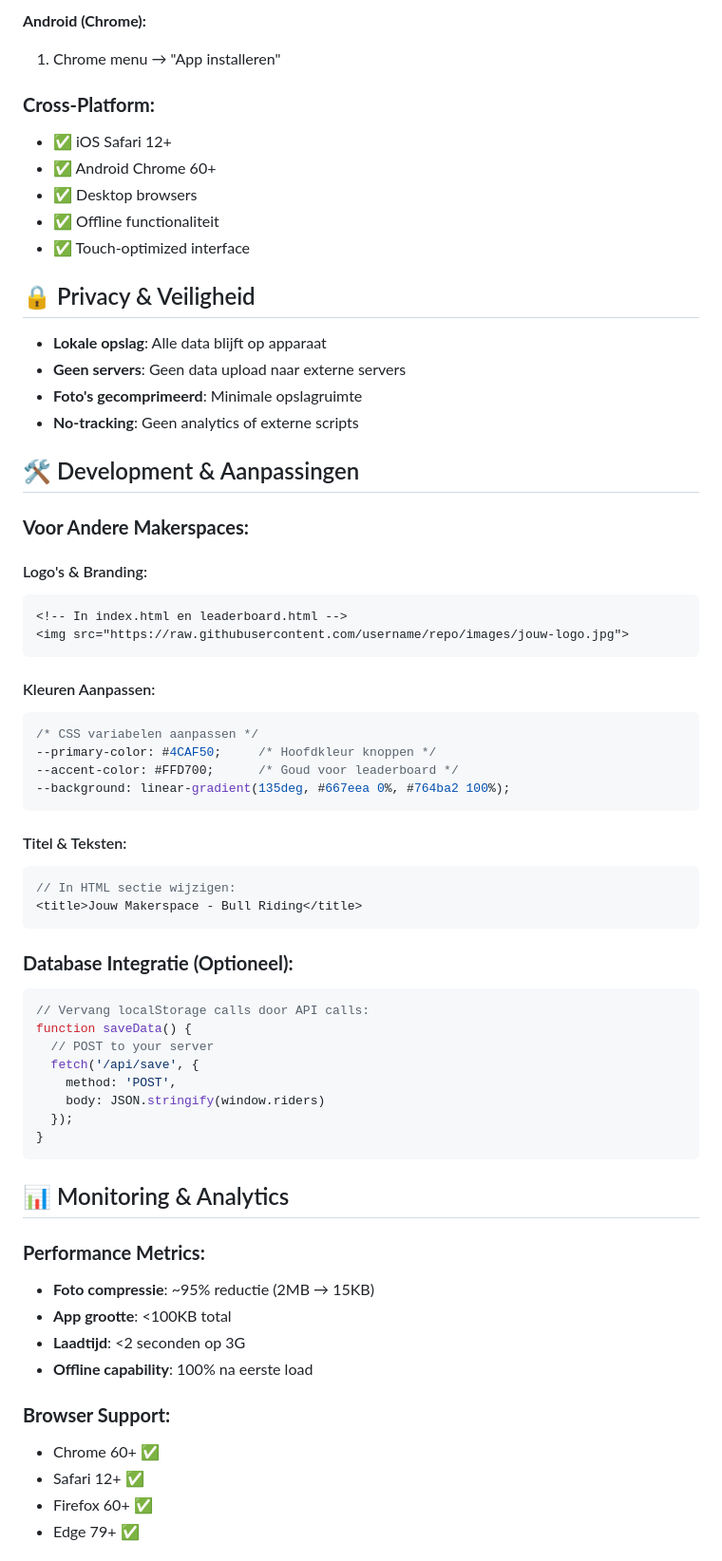
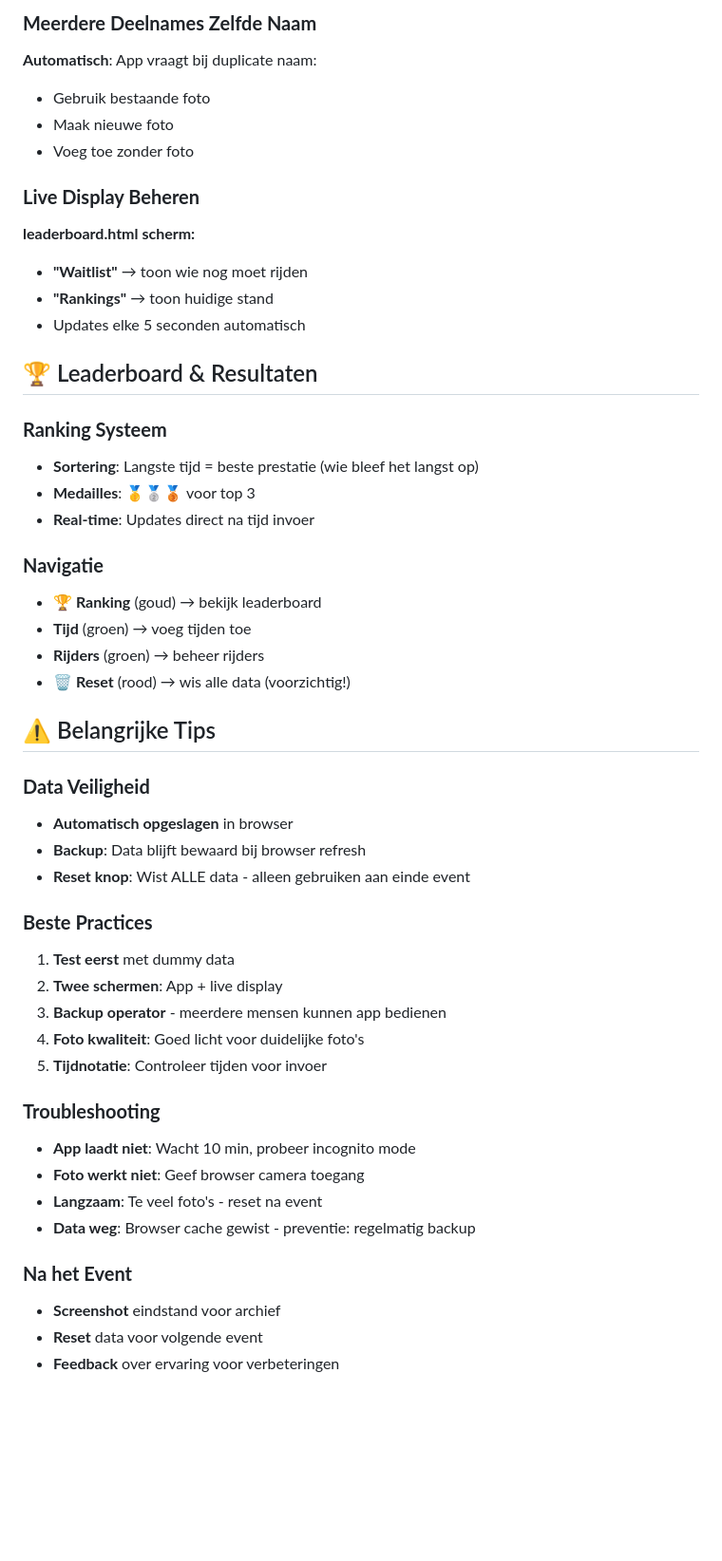
Before and after one commit to SergeHanssens/grndbrekers-bull-studay2025, a Markdown page: README.md, the part around one of its changes. Shown at 95% size. Rendered like a GitHub page; blank space fills up the shorter version.

````diff
--- a/README.md
+++ b/README.md
@@ -179,68 +193,51 @@ window.leaderboardData.sort((a, b) => a.timeValue - b.timeValue);
 
-**Android (Chrome):**
-1. Chrome menu → "App installeren"
+### **Meerdere Deelnames Zelfde Naam**
+**Automatisch**: App vraagt bij duplicate naam:
+- Gebruik bestaande foto
+- Maak nieuwe foto
+- Voeg toe zonder foto
 
-### **Cross-Platform:**
-- ✅ iOS Safari 12+
-- ✅ Android Chrome 60+
-- ✅ Desktop browsers
-- ✅ Offline functionaliteit
-- ✅ Touch-optimized interface
+### **Live Display Beheren**
+**leaderboard.html scherm:**
+- **"Waitlist"** → toon wie nog moet rijden
+- **"Rankings"** → toon huidige stand
+- Updates elke 5 seconden automatisch
 
-## 🔒 Privacy & Veiligheid
+## 🏆 Leaderboard & Resultaten
 
-- **Lokale opslag**: Alle data blijft op apparaat
-- **Geen servers**: Geen data upload naar externe servers
-- **Foto's gecomprimeerd**: Minimale opslagruimte
-- **No-tracking**: Geen analytics of externe scripts
+### **Ranking Systeem**
+- **Sortering**: Langste tijd = beste prestatie (wie bleef het langst op)
+- **Medailles**: 🥇🥈🥉 voor top 3
+- **Real-time**: Updates direct na tijd invoer
 
-## 🛠️ Development & Aanpassingen
+### **Navigatie**
+- **🏆 Ranking** (goud) → bekijk leaderboard
+- **Tijd** (groen) → voeg tijden toe
+- **Rijders** (groen) → beheer rijders
+- **🗑️ Reset** (rood) → wis alle data (voorzichtig!)
 
-### **Voor Andere Makerspaces:**
+## ⚠️ Belangrijke Tips
 
-#### Logo's & Branding:
-```html
-<!-- In index.html en leaderboard.html -->
-<img src="https://raw.githubusercontent.com/username/repo/images/jouw-logo.jpg">
-```
+### **Data Veiligheid**
+- **Automatisch opgeslagen** in browser
+- **Backup**: Data blijft bewaard bij browser refresh
+- **Reset knop**: Wist ALLE data - alleen gebruiken aan einde event
 
-#### Kleuren Aanpassen:
-```css
-/* CSS variabelen aanpassen */
---primary-color: #4CAF50;     /* Hoofdkleur knoppen */
---accent-color: #FFD700;      /* Goud voor leaderboard */
---background: linear-gradient(135deg, #667eea 0%, #764ba2 100%);
-```
+### **Beste Practices**
+1. **Test eerst** met dummy data
+2. **Twee schermen**: App + live display
+3. **Backup operator** - meerdere mensen kunnen app bedienen
+4. **Foto kwaliteit**: Goed licht voor duidelijke foto's
+5. **Tijdnotatie**: Controleer tijden voor invoer
 
-#### Titel & Teksten:
-```javascript
-// In HTML sectie wijzigen:
-<title>Jouw Makerspace - Bull Riding</title>
-```
+### **Troubleshooting**
+- **App laadt niet**: Wacht 10 min, probeer incognito mode
+- **Foto werkt niet**: Geef browser camera toegang
+- **Langzaam**: Te veel foto's - reset na event
+- **Data weg**: Browser cache gewist - preventie: regelmatig backup
 
-### **Database Integratie (Optioneel):**
-```javascript
-// Vervang localStorage calls door API calls:
-function saveData() {
-  // POST to your server
-  fetch('/api/save', {
-    method: 'POST',
-    body: JSON.stringify(window.riders)
-  });
-}
-```
+### **Na het Event**
+- **Screenshot** eindstand voor archief
+- **Reset** data voor volgende event
+- **Feedback** over ervaring voor verbeteringen
 
-## 📊 Monitoring & Analytics
-
-### **Performance Metrics:**
-- **Foto compressie**: ~95% reductie (2MB → 15KB)
-- **App grootte**: <100KB total
-- **Laadtijd**: <2 seconden op 3G
-- **Offline capability**: 100% na eerste load
-
-### **Browser Support:**
-- Chrome 60+ ✅
-- Safari 12+ ✅
-- Firefox 60+ ✅
-- Edge 79+ ✅
-
````
Also changed, not shown: other parts of README.md (+134 -121 lines).
